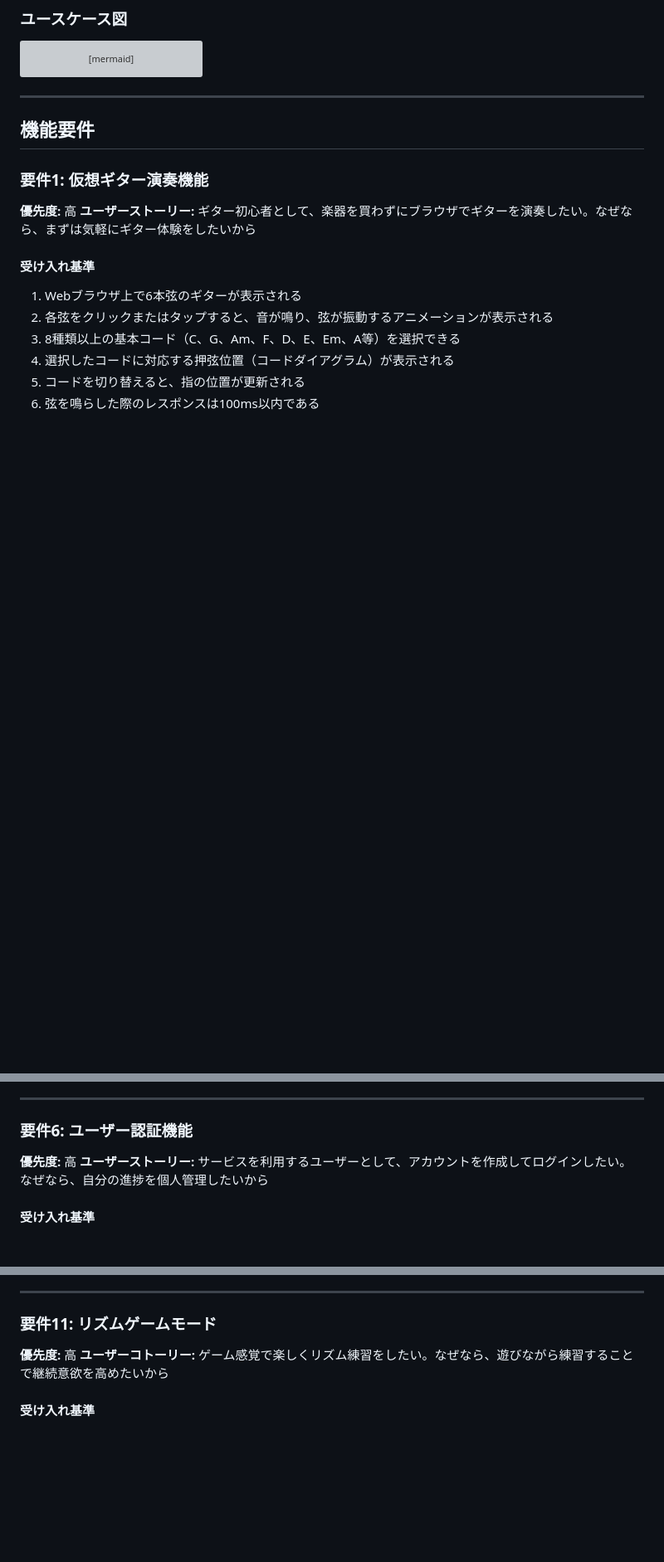
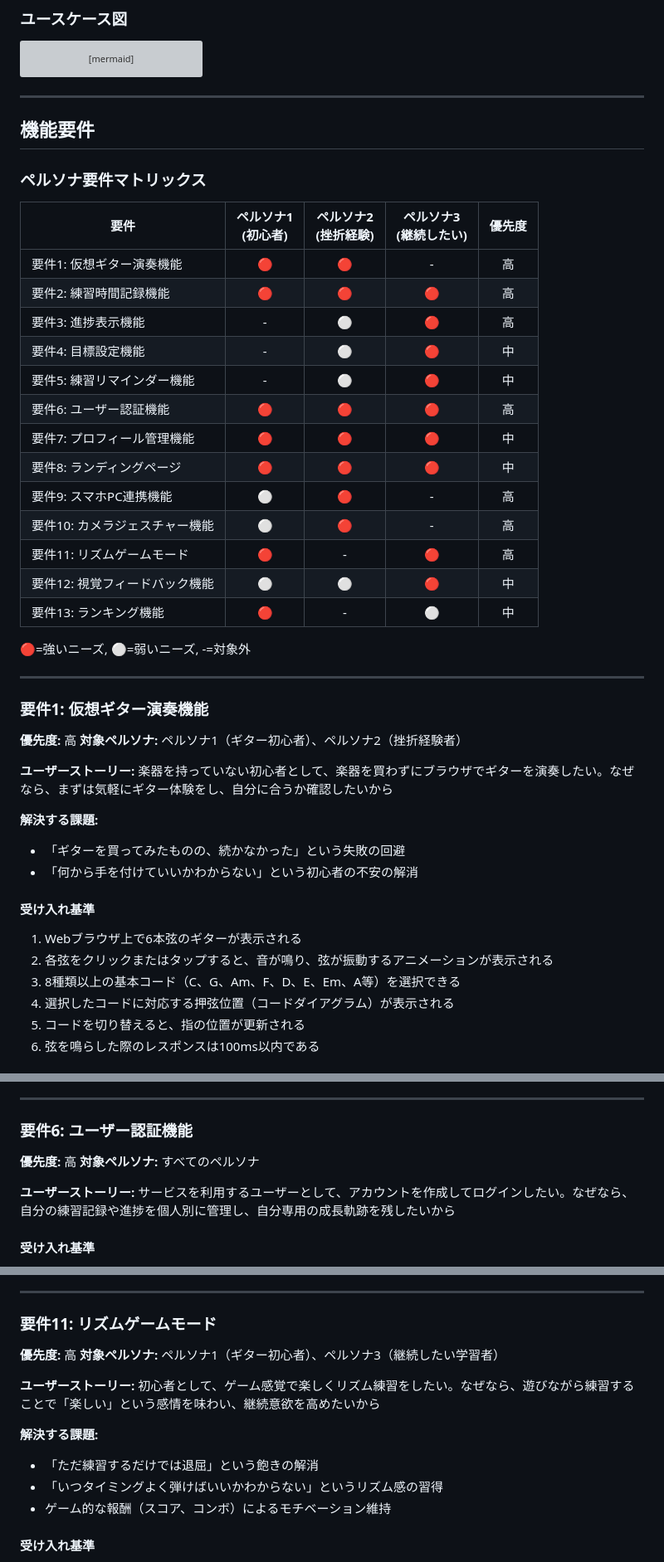
Before and after one commit to reoanrudo/air_guitar_02, a Markdown page: requirements.md, 3 parts joined by grey strips. Shown at 83% size. Rendered like a GitHub page; blank space fills up the shorter version; grey boxes are pictures that could not be loaded.

```diff
--- a/requirements.md
+++ b/requirements.md
@@ -82,10 +82,39 @@ graph TB
 
 ## 機能要件
 
+### ペルソナ要件マトリックス
+
+| 要件 | ペルソナ1<br>(初心者) | ペルソナ2<br>(挫折経験) | ペルソナ3<br>(継続したい) | 優先度 |
+|------|:---:|:---:|:---:|:---:|
+| 要件1: 仮想ギター演奏機能 | 🔴 | 🔴 | - | 高 |
+| 要件2: 練習時間記録機能 | 🔴 | 🔴 | 🔴 | 高 |
+| 要件3: 進捗表示機能 | - | ⚪️ | 🔴 | 高 |
+| 要件4: 目標設定機能 | - | ⚪️ | 🔴 | 中 |
+| 要件5: 練習リマインダー機能 | - | ⚪️ | 🔴 | 中 |
+| 要件6: ユーザー認証機能 | 🔴 | 🔴 | 🔴 | 高 |
+| 要件7: プロフィール管理機能 | 🔴 | 🔴 | 🔴 | 中 |
+| 要件8: ランディングページ | 🔴 | 🔴 | 🔴 | 中 |
+| 要件9: スマホPC連携機能 | ⚪️ | 🔴 | - | 高 |
+| 要件10: カメラジェスチャー機能 | ⚪️ | 🔴 | - | 高 |
+| 要件11: リズムゲームモード | 🔴 | - | 🔴 | 高 |
+| 要件12: 視覚フィードバック機能 | ⚪️ | ⚪️ | 🔴 | 中 |
+| 要件13: ランキング機能 | 🔴 | - | ⚪️ | 中 |
+
+🔴=強いニーズ, ⚪️=弱いニーズ, -=対象外
+
+---
+
 ### 要件1: 仮想ギター演奏機能
 
 **優先度:** 高
-**ユーザーストーリー:** ギター初心者として、楽器を買わずにブラウザでギターを演奏したい。なぜなら、まずは気軽にギター体験をしたいから
+**対象ペルソナ:** ペルソナ1（ギター初心者）、ペルソナ2（挫折経験者）
+
+**ユーザーストーリー:**
+楽器を持っていない初心者として、楽器を買わずにブラウザでギターを演奏したい。なぜなら、まずは気軽にギター体験をし、自分に合うか確認したいから
+
+**解決する課題:**
+- 「ギターを買ってみたものの、続かなかった」という失敗の回避
+- 「何から手を付けていいかわからない」という初心者の不安の解消
 
 #### 受け入れ基準
 1. Webブラウザ上で6本弦のギターが表示される
@@ -171,7 +228,10 @@ graph TB
 ### 要件6: ユーザー認証機能
 
 **優先度:** 高
-**ユーザーストーリー:** サービスを利用するユーザーとして、アカウントを作成してログインしたい。なぜなら、自分の進捗を個人管理したいから
+**対象ペルソナ:** すべてのペルソナ
+
+**ユーザーストーリー:**
+サービスを利用するユーザーとして、アカウントを作成してログインしたい。なぜなら、自分の練習記録や進捗を個人別に管理し、自分専用の成長軌跡を残したいから
 
 #### 受け入れ基準
 1. ユーザーはメールアドレスとパスワードで新規登録できる
@@ -254,7 +334,15 @@ graph TB
 ### 要件11: リズムゲームモード
 
 **優先度:** 高
-**ユーザーコトーリー:** ゲーム感覚で楽しくリズム練習をしたい。なぜなら、遊びながら練習することで継続意欲を高めたいから
+**対象ペルソナ:** ペルソナ1（ギター初心者）、ペルソナ3（継続したい学習者）
+
+**ユーザーストーリー:**
+初心者として、ゲーム感覚で楽しくリズム練習をしたい。なぜなら、遊びながら練習することで「楽しい」という感情を味わい、継続意欲を高めたいから
+
+**解決する課題:**
+- 「ただ練習するだけでは退屈」という飽きの解消
+- 「いつタイミングよく弾けばいいかわからない」というリズム感の習得
+- ゲーム的な報酬（スコア、コンボ）によるモチベーション維持
 
 #### 受け入れ基準
 1. ゲームモードとフリーモンモードの切り替えができる
```
Also changed, not shown: other parts of requirements.md (+74 -10 lines).
